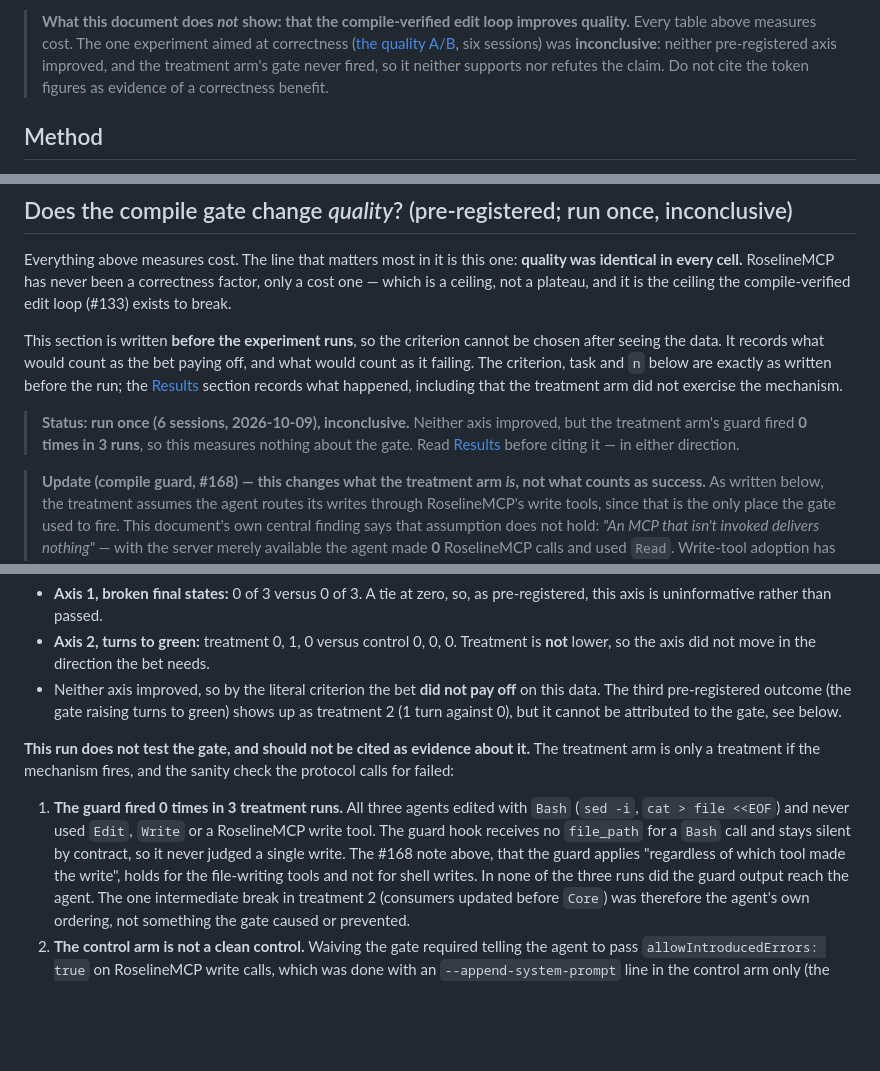
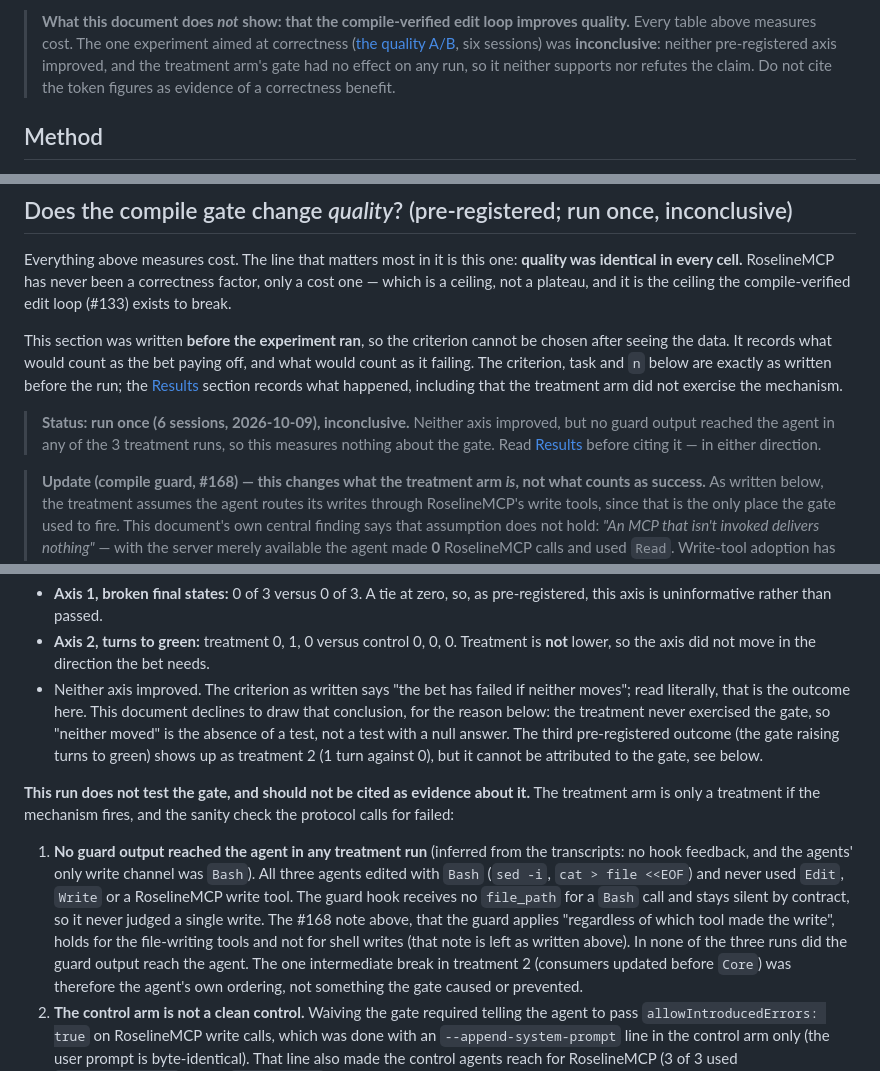
Before and after one commit to Atypical-Consulting/RoselineMCP, a Markdown page: docs/AGENT-BENCHMARK.md, 3 parts joined by grey strips. Drawn GitHub-style; blank space fills up the shorter version.

Commit message:
docs(bench): address review of the A/B results (anchor, verdict wording)

```diff
--- a/docs/AGENT-BENCHMARK.md
+++ b/docs/AGENT-BENCHMARK.md
@@ -20,7 +20,7 @@ honestly — including where the MCP does **not** help.
 > table above measures cost. The one experiment aimed at correctness
 > ([the quality A/B](#does-the-compile-gate-change-quality-pre-registered-run-once-inconclusive),
 > six sessions) was **inconclusive**: neither pre-registered axis improved, and the treatment arm's
-> gate never fired, so it neither supports nor refutes the claim. Do not cite the token figures as
+> gate had no effect on any run, so it neither supports nor refutes the claim. Do not cite the token figures as
 > evidence of a correctness benefit.
 
 ## Method
@@ -158,6 +158,6 @@ identical in every cell.** RoselineMCP has never been a correctness factor, only
 is a ceiling, not a plateau, and it is the ceiling the compile-verified edit loop (#133) exists to
 break.
 
-This section is written **before the experiment runs**, so the criterion cannot be chosen after
+This section was written **before the experiment ran**, so the criterion cannot be chosen after
 seeing the data. It records what would count as the bet paying off, and what would count as it
 failing. The criterion, task and `n` below are exactly as written before the run; the
@@ -165,8 +165,8 @@ failing. The criterion, task and `n` below are exactly as written before the run
 exercise the mechanism.
 
-> **Status: run once (6 sessions, 2026-10-09), inconclusive.** Neither axis improved, but the treatment
-> arm's guard fired **0 times in 3 runs**, so this measures nothing about the gate. Read
-> [Results](#results) before citing it — in either direction.
+> **Status: run once (6 sessions, 2026-10-09), inconclusive.** Neither axis improved, but no guard output
+> reached the agent in any of the 3 treatment runs, so this measures nothing about the gate. Read
+> [Results](#quality-ab-results) before citing it — in either direction.
 
 > **Update (compile guard, #168) — this changes what the treatment arm *is*, not what counts as
 > success.** As written below, the treatment assumes the agent routes its writes through
@@ -273,18 +273,18 @@ turn (or never broken). Both are bounded by that observer: a break repaired *wit
   axis is uninformative rather than passed.
 - **Axis 2, turns to green:** treatment 0, 1, 0 versus control 0, 0, 0. Treatment is **not** lower, so
   the axis did not move in the direction the bet needs.
-- Neither axis improved, so by the literal criterion the bet **did not pay off** on this data. The
+- Neither axis improved. The criterion as written says "the bet has failed if neither moves"; read literally, that is the outcome here. This document declines to draw that conclusion, for the reason below: the treatment never exercised the gate, so "neither moved" is the absence of a test, not a test with a null answer. The
   third pre-registered outcome (the gate raising turns to green) shows up as treatment 2 (1 turn
   against 0), but it cannot be attributed to the gate, see below.
 
 **This run does not test the gate, and should not be cited as evidence about it.** The treatment arm
 is only a treatment if the mechanism fires, and the sanity check the protocol calls for failed:
 
-1. **The guard fired 0 times in 3 treatment runs.** All three agents edited with `Bash` (`sed -i`,
+1. **No guard output reached the agent in any treatment run** (inferred from the transcripts: no hook feedback, and the agents' only write channel was `Bash`). All three agents edited with `Bash` (`sed -i`,
    `cat > file <<EOF`) and never used `Edit`, `Write` or a RoselineMCP write tool. The guard hook
    receives no `file_path` for a `Bash` call and stays silent by contract, so it never judged a single
    write. The #168 note above, that the guard applies "regardless of which tool made the write", holds
-   for the file-writing tools and not for shell writes. In none of the three runs did the guard output
+   for the file-writing tools and not for shell writes (that note is left as written above). In none of the three runs did the guard output
    reach the agent. The one intermediate break in treatment 2 (consumers updated before `Core`) was
    therefore the agent's own ordering, not something the gate caused or prevented.
 2. **The control arm is not a clean control.** Waiving the gate required telling the agent to pass
```
Also changed, not shown: other parts of docs/AGENT-BENCHMARK.md (+4 -4 lines).
